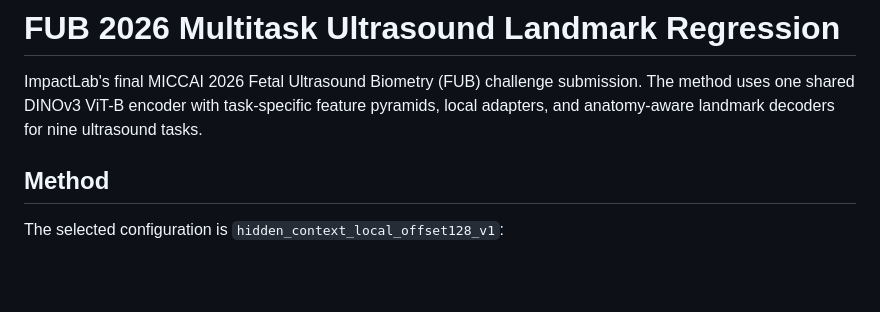
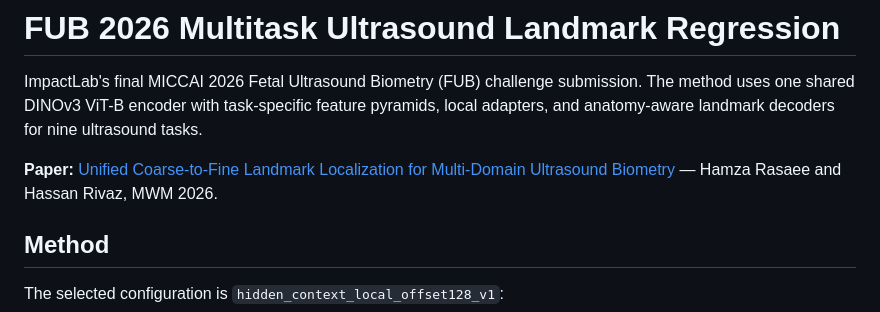
Before and after one commit to IMPACT-L/MICCAI_FU_Biometry_Challange, a Markdown page: README.md, the part around one of its changes. Rendered like a GitHub page; blank space fills up the shorter version.

Commit message:
Move OpenReview paper link to README header

```diff
--- a/README.md
+++ b/README.md
@@ -4,6 +4,10 @@ ImpactLab's final MICCAI 2026 Fetal Ultrasound Biometry (FUB) challenge
 submission. The method uses one shared DINOv3 ViT-B encoder with
 task-specific feature pyramids, local adapters, and anatomy-aware landmark
 decoders for nine ultrasound tasks.
+
+**Paper:** [Unified Coarse-to-Fine Landmark Localization for Multi-Domain
+Ultrasound Biometry](https://openreview.net/search?term=Unified%20Coarse-to-Fine%20Landmark%20Localization%20for%20Multi-Domain%20Ultrasound%20Biometry)
+— Hamza Rasaee and Hassan Rivaz, MWM 2026.
 
 ## Method
 
```
Also changed, not shown: other parts of README.md (+0 -1 lines).
